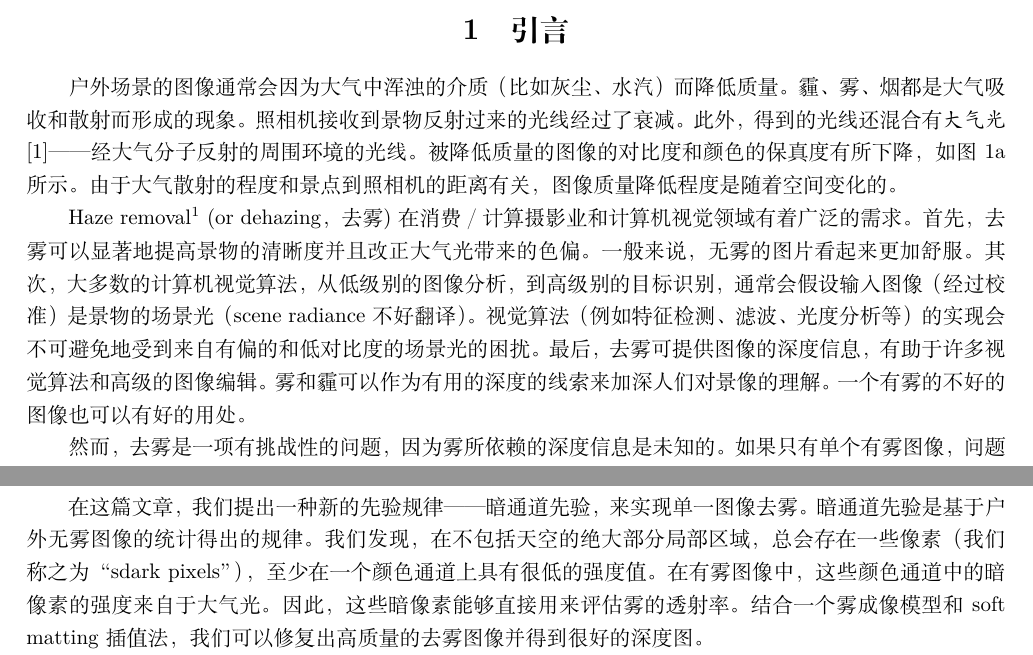
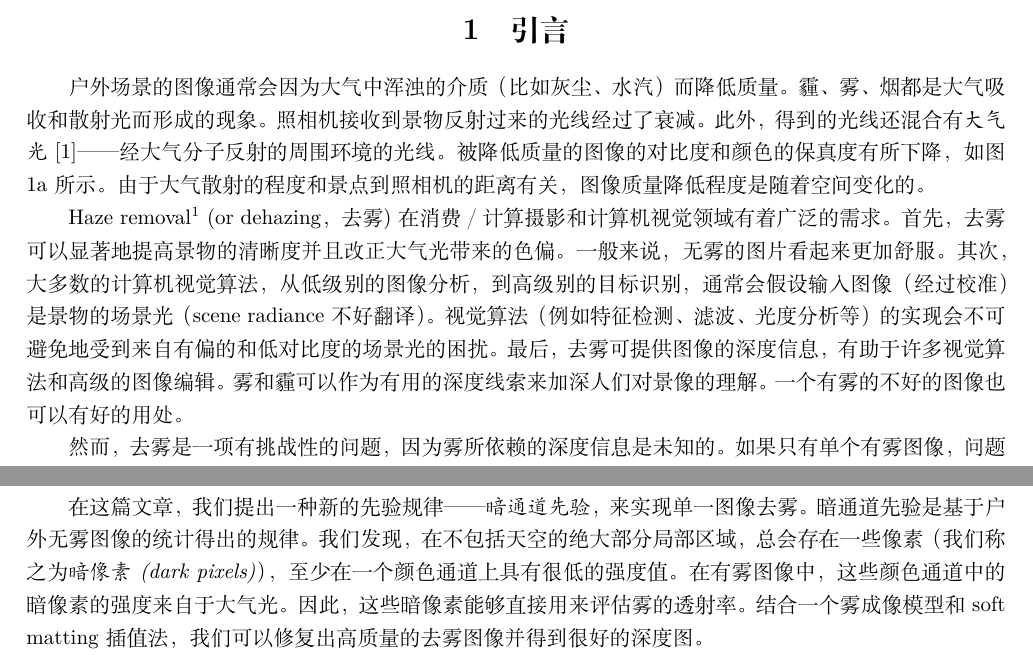
Before and after one commit to SunDoge/SCUT-AI-Homework, a LaTeX document (translation/translation.tex): two parts of pages 1 and 2 of 19 before the commit and two parts of pages 1 and 2 of 18 after it, joined at a grey line, cut so that both start at the same text. Compiled offline with XeLaTeX.

Commit message:
交作业吧

```diff
--- a/translation/translation.tex
+++ b/translation/translation.tex
@@ -17,15 +17,15 @@
 \end{abstract}
 
 \section{引言}
-户外场景的图像通常会因为大气中浑浊的介质（比如灰尘、水汽）而降低质量。霾、雾、烟都是大气吸收和散射而形成的现象。照相机接收到景物反射过来的光线经过了衰减。此外，得到的光线还混合有\emph{大气光}\cite{Koschmieder1924}——经大气分子反射的周围环境的光线。被降低质量的图像的对比度和颜色的保真度有所下降，如图\ref{fig:01}a所示。由于大气散射的程度和景点到照相机的距离有关，图像质量降低程度是随着空间变化的。\par
+户外场景的图像通常会因为大气中浑浊的介质（比如灰尘、水汽）而降低质量。霾、雾、烟都是大气吸收和散射光而形成的现象。照相机接收到景物反射过来的光线经过了衰减。此外，得到的光线还混合有\emph{大气光}\cite{Koschmieder1924}——经大气分子反射的周围环境的光线。被降低质量的图像的对比度和颜色的保真度有所下降，如图\ref{fig:01}a所示。由于大气散射的程度和景点到照相机的距离有关，图像质量降低程度是随着空间变化的。\par
 
-Haze removal\footnote{Haze, fog, and smoke主要在材质、尺寸、形状和大气颗粒浓度上不同。详情见\cite{NarasimhanNayar2002}。在这篇文章中我们不区分他们相似的现象，并且为了方便统一使用术语\emph{haze removal }。} (or dehazing，去雾)在消费／计算摄影业和计算机视觉领域有着广泛的需求。首先，去雾可以显著地提高景物的清晰度并且改正大气光带来的色偏。一般来说，无雾的图片看起来更加舒服。其次，大多数的计算机视觉算法，从低级别的图像分析，到高级别的目标识别，通常会假设输入图像（经过校准）是景物的场景光（scene radiance不好翻译）。视觉算法（例如特征检测、滤波、光度分析等）的实现会不可避免地受到来自有偏的和低对比度的场景光的困扰。最后，去雾可提供图像的深度信息，有助于许多视觉算法和高级的图像编辑。雾和霾可以作为有用的深度的线索来加深人们对景像的理解。一个有雾的不好的图像也可以有好的用处。\par
+Haze removal\footnote{Haze, fog, and smoke主要在材质、尺寸、形状和大气颗粒浓度上不同。详情见\cite{NarasimhanNayar2002}。在这篇文章中我们不区分他们相似的现象，并且为了方便统一使用术语\emph{haze removal }。} (or dehazing，去雾)在消费／计算摄影和计算机视觉领域有着广泛的需求。首先，去雾可以显著地提高景物的清晰度并且改正大气光带来的色偏。一般来说，无雾的图片看起来更加舒服。其次，大多数的计算机视觉算法，从低级别的图像分析，到高级别的目标识别，通常会假设输入图像（经过校准）是景物的场景光（scene radiance不好翻译）。视觉算法（例如特征检测、滤波、光度分析等）的实现会不可避免地受到来自有偏的和低对比度的场景光的困扰。最后，去雾可提供图像的深度信息，有助于许多视觉算法和高级的图像编辑。雾和霾可以作为有用的深度线索来加深人们对景像的理解。一个有雾的不好的图像也可以有好的用处。\par
 
 然而，去雾是一项有挑战性的问题，因为雾所依赖的深度信息是未知的。如果只有单个有雾图像，问题的约束就会变得过少。因此，很多使用多张图像或额外信息的去雾方法被提出。基于偏振光的方法\cite{SchechnerNarasimhanNayar2001}，\cite{ShwartzNamerSchechner2006}通过不同偏振角拍摄的两张或多张图片来去除雾霾的影响。在\cite{NarasimhanNayar2000}，\cite{NayarNarasimhan1999}，\cite{NarasimhanNayar2003_1}里通过从同一场景在不同天气情况下的拍摄的多张照片获得更多约束。基于深度的方法\cite{KopfNeubertChenCohenCohenOrDeussenUyttendaeleLischinski2008}，\cite{NarasimhanNayar2003_2}需要一些来自用户输入或已知3D模型的深度信息。\par
 
 最近，基于单一图像的去雾取得了很大的进展\cite{Fattal2008}，\cite{Tan2008}。这些方法的成功得益于更强的先验和假设。Tan\cite{Tan2008}观察到无雾图像比有雾图像具有更高的对比度，他通过扩大复原图像的局部对比度来达到去雾的效果。这样得到的结果在视觉上是很吸引人的，但可能不是实际有效的。Fattal\cite{Fattal2008}通过假设透射率和表面投影在局部是不相关的，估算景物的反照率（albedo）和介质透射率（medium transmission）。这个方法是实际有效的，可以得到令人印象深刻的结果。然而他的方法在雾霾浓度较大的时候显得无能为力，而且在假设不成立的情况下可能会失败。\par
 
-在这篇文章，我们提出一种新的先验规律——暗通道先验，来实现单一图像去雾。暗通道先验是基于户外无雾图像的统计得出的规律。我们发现，在不包括天空的绝大部分局部区域，总会存在一些像素（我们称之为“sdark pixels”），至少在一个颜色通道上具有很低的强度值。在有雾图像中，这些颜色通道中的暗像素的强度来自于大气光。因此，这些暗像素能够直接用来评估雾的透射率。结合一个雾成像模型和soft matting插值法，我们可以修复出高质量的去雾图像并得到很好的深度图。\par
+在这篇文章，我们提出一种新的先验规律——\emph{暗通道先验}，来实现单一图像去雾。暗通道先验是基于户外无雾图像的统计得出的规律。我们发现，在不包括天空的绝大部分局部区域，总会存在一些像素（我们称之为\emph{暗像素(dark pixels)}），至少在一个颜色通道上具有很低的强度值。在有雾图像中，这些颜色通道中的暗像素的强度来自于大气光。因此，这些暗像素能够直接用来评估雾的透射率。结合一个雾成像模型和soft matting插值法，我们可以修复出高质量的去雾图像并得到很好的深度图。\par
 
 我们实现的去雾不仅是实际有效的，而且能够处理在雾浓度很大情况下的远距离物体。我们没有依靠透射率或表面投影的显著变化。结果基本没有光晕。\par
 
```
Also changed, not shown: translation/translation.tex (8 more changed lines), 1 other file.
